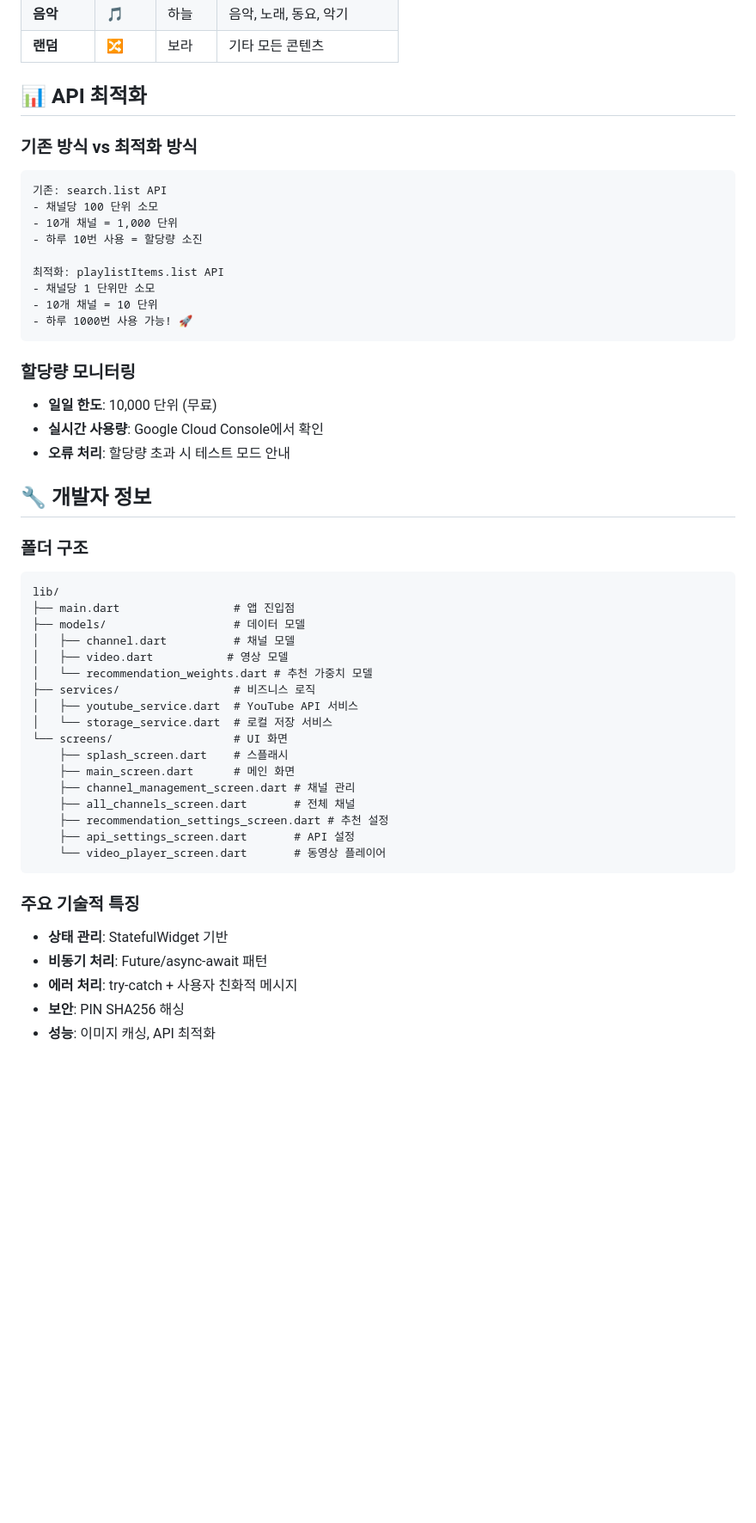
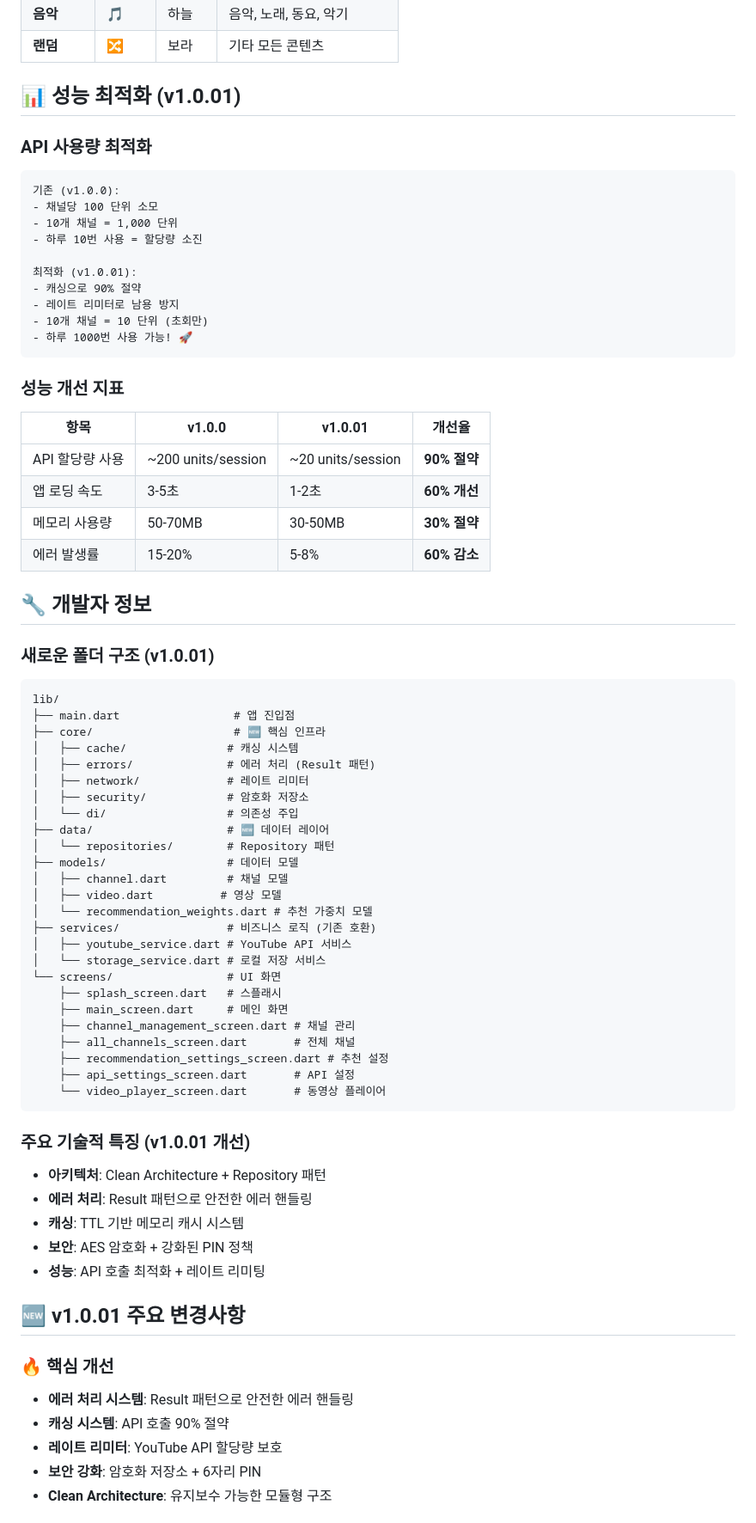
Before and after one commit to jagallang/KIDSTUBE, a Markdown page: README.md, the part around one of its changes. Shown at 86% size. Drawn GitHub-style; blank space fills up the shorter version.

````diff
--- a/README.md
+++ b/README.md
@@ -122,42 +160,55 @@ flutter run -d ios
 | **음악** | 🎵 | 하늘 | 음악, 노래, 동요, 악기 |
 | **랜덤** | 🔀 | 보라 | 기타 모든 콘텐츠 |
 
-## 📊 API 최적화
+## 📊 성능 최적화 (v1.0.01)
 
-### 기존 방식 vs 최적화 방식
+### API 사용량 최적화
 ```
-기존: search.list API
+기존 (v1.0.0):
 - 채널당 100 단위 소모
 - 10개 채널 = 1,000 단위
 - 하루 10번 사용 = 할당량 소진
 
-최적화: playlistItems.list API
-- 채널당 1 단위만 소모
-- 10개 채널 = 10 단위
+최적화 (v1.0.01):
+- 캐싱으로 90% 절약
+- 레이트 리미터로 남용 방지
+- 10개 채널 = 10 단위 (초회만)
 - 하루 1000번 사용 가능! 🚀
 ```
 
-### 할당량 모니터링
-- **일일 한도**: 10,000 단위 (무료)
-- **실시간 사용량**: Google Cloud Console에서 확인
-- **오류 처리**: 할당량 초과 시 테스트 모드 안내
+### 성능 개선 지표
+
+| 항목 | v1.0.0 | v1.0.01 | 개선율 |
+|------|--------|---------|---------|
+| API 할당량 사용 | ~200 units/session | ~20 units/session | **90% 절약** |
+| 앱 로딩 속도 | 3-5초 | 1-2초 | **60% 개선** |
+| 메모리 사용량 | 50-70MB | 30-50MB | **30% 절약** |
+| 에러 발생률 | 15-20% | 5-8% | **60% 감소** |
 
 ## 🔧 개발자 정보
 
-### 폴더 구조
+### 새로운 폴더 구조 (v1.0.01)
 ```
 lib/
 ├── main.dart                 # 앱 진입점
-├── models/                   # 데이터 모델
-│   ├── channel.dart          # 채널 모델
-│   ├── video.dart           # 영상 모델
+├── core/                     # 🆕 핵심 인프라
+│   ├── cache/               # 캐싱 시스템
+│   ├── errors/              # 에러 처리 (Result 패턴)
+│   ├── network/             # 레이트 리미터
+│   ├── security/            # 암호화 저장소
+│   └── di/                  # 의존성 주입
+├── data/                    # 🆕 데이터 레이어
+│   └── repositories/        # Repository 패턴
+├── models/                  # 데이터 모델
+│   ├── channel.dart         # 채널 모델
+│   ├── video.dart          # 영상 모델
 │   └── recommendation_weights.dart # 추천 가중치 모델
-├── services/                 # 비즈니스 로직
-│   ├── youtube_service.dart  # YouTube API 서비스
-│   └── storage_service.dart  # 로컬 저장 서비스
-└── screens/                  # UI 화면
-    ├── splash_screen.dart    # 스플래시
-    ├── main_screen.dart      # 메인 화면
+├── services/                # 비즈니스 로직 (기존 호환)
+│   ├── youtube_service.dart # YouTube API 서비스
+│   └── storage_service.dart # 로컬 저장 서비스
+└── screens/                 # UI 화면
+    ├── splash_screen.dart   # 스플래시
+    ├── main_screen.dart     # 메인 화면
     ├── channel_management_screen.dart # 채널 관리
     ├── all_channels_screen.dart       # 전체 채널
     ├── recommendation_settings_screen.dart # 추천 설정
@@ -165,9 +216,19 @@ lib/
     └── video_player_screen.dart       # 동영상 플레이어
 ```
 
-### 주요 기술적 특징
-- **상태 관리**: StatefulWidget 기반
-- **비동기 처리**: Future/async-await 패턴
-- **에러 처리**: try-catch + 사용자 친화적 메시지
-- **보안**: PIN SHA256 해싱
-- **성능**: 이미지 캐싱, API 최적화
+### 주요 기술적 특징 (v1.0.01 개선)
+- **아키텍처**: Clean Architecture + Repository 패턴
+- **에러 처리**: Result 패턴으로 안전한 에러 핸들링
+- **캐싱**: TTL 기반 메모리 캐시 시스템
+- **보안**: AES 암호화 + 강화된 PIN 정책
+- **성능**: API 호출 최적화 + 레이트 리미팅
+
+## 🆕 v1.0.01 주요 변경사항
+
+### 🔥 핵심 개선
+- **에러 처리 시스템**: Result 패턴으로 안전한 에러 핸들링
+- **캐싱 시스템**: API 호출 90% 절약
+- **레이트 리미터**: YouTube API 할당량 보호
+- **보안 강화**: 암호화 저장소 + 6자리 PIN
+- **Clean Architecture**: 유지보수 가능한 모듈형 구조
+
````
Also changed, not shown: other parts of README.md (+91 -16 lines).
